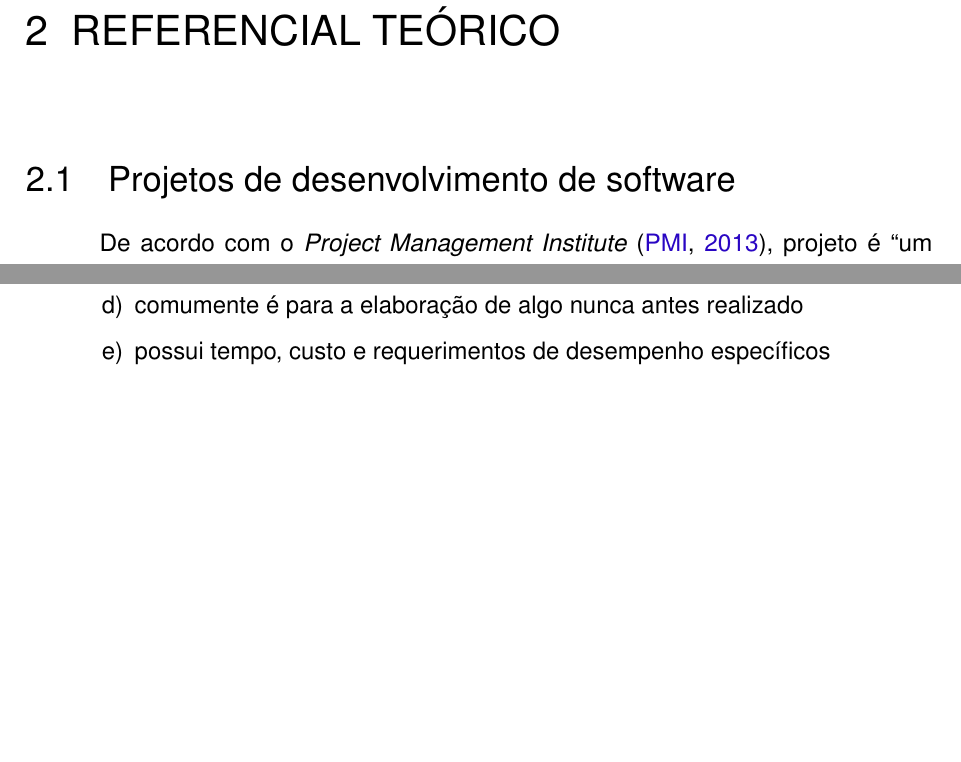
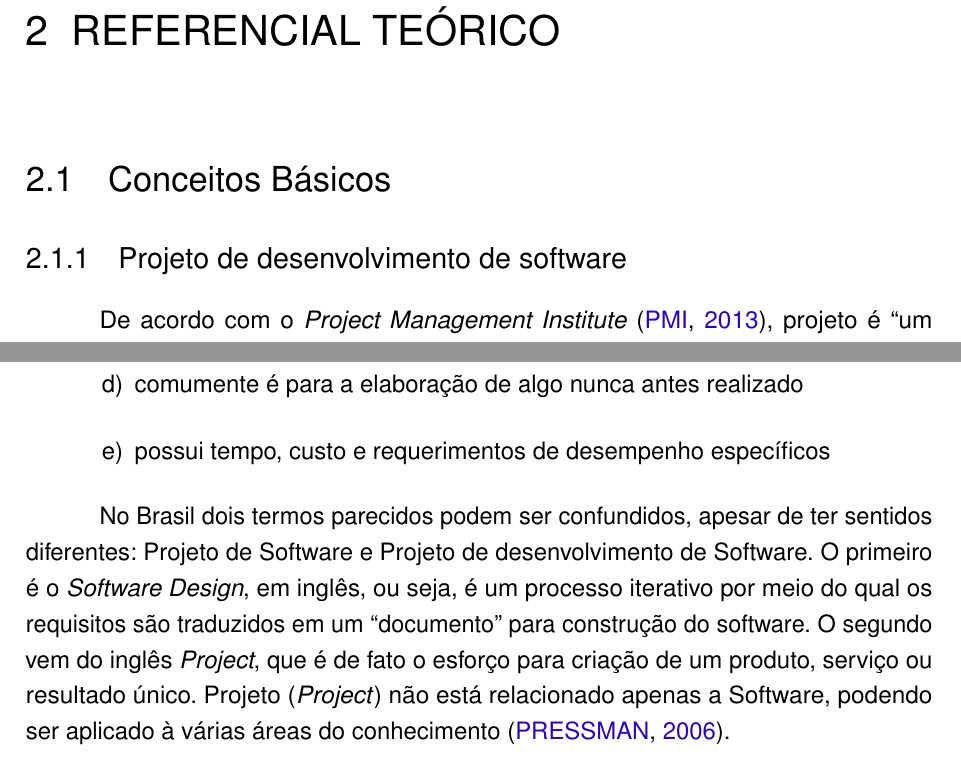
Before and after one commit to bfernand/TCC, a LaTeX thesis (tcctex/main.tex): two parts of page 17 of 27, joined at a grey line, cut so that both start at the same text, the shorter picture padded with empty space. The pictures show the PDF file tcctex/main.pdf that the author committed with the source.

Commit message:
Referência bibliográfica

```diff
--- a/tcctex/main.tex
+++ b/tcctex/main.tex
@@ -430,7 +430,9 @@ O presente trabalho busca responder a questão de se as metodologias ágeis, par
 
 \chapter{Referencial Teórico}
 
-\section{Projetos de desenvolvimento de software}
+\section{Conceitos Básicos}
+
+\subsection{Projeto de desenvolvimento de software}
 
 De acordo com o \textit{Project Management Institute} \cite{pmi2013}, projeto é \dblquote{um esforço temporário empreendido para criar um produto, serviço ou resultado único}. Temporário porque um projeto precisa ter começo e fim definidos e único pois deve ser, de alguma forma, diferente de todos os produtos, serviços e resultados semelhantes. Adicionando-se à isto, um projeto possui limite de financiamento, ou orçamento, e consome recursos humanos e não humanos, ou seja, dinheiro, pessoas, máquinas, entre outros \cite[p.~2]{kerzner2011}. É importante salientar, também, o que não é um projeto. \dblquote{Projetos não devem ser confundidos com o trabalho diário. Um projeto não é rotineiro nem repetitivo} \cite[p.~6]{grayLarson2009}.
 
@@ -444,5 +446,5 @@ Segundo \citeonline[p.~5]{grayLarson2009}, o maior objetivo de um projeto de sof
 	\item possui tempo, custo e requerimentos de desempenho específicos
 \end{alineas}
 
-\section{Gerenciamento de projetos de software}
+No Brasil dois termos parecidos podem ser confundidos, apesar de ter sentidos diferentes: Projeto de Software e Projeto de desenvolvimento de Software. O primeiro é o \textit{\textit{Software Design}}, em inglês, ou seja, é um processo iterativo por meio do qual os requisitos são traduzidos em um \dblquote{documento} para construção do software. O segundo vem do inglês \textit{\textit{Project}}, que é de fato o esforço para criação de um produto, serviço ou resultado único. Projeto (\textit{\textit{Project}}) não está relacionado apenas a Software, podendo ser aplicado à várias áreas de conhecimento \cite{pressman2006}.
 
```
Also changed, not shown: tcctex/references.bib (+3 -3 lines), tcctex/main.pdf, tcctex/main.tex (8 more changed lines), 1 other file.
